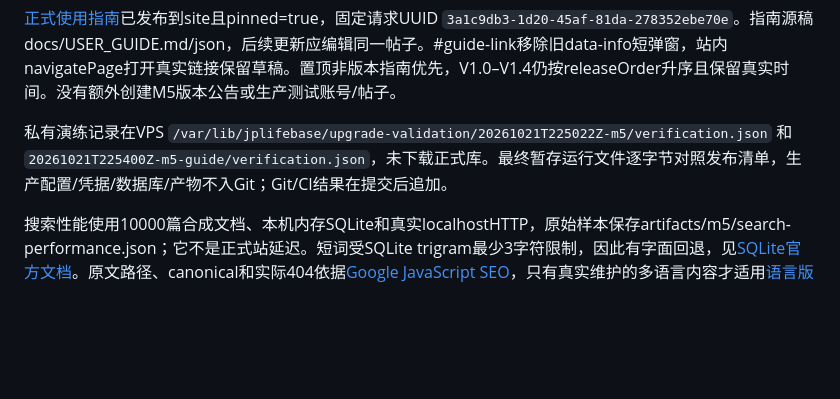
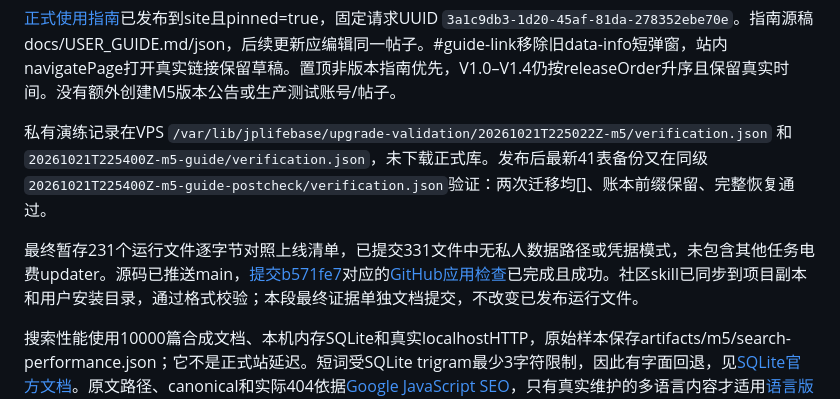
Before and after one commit to bysyfevan1996-alt/JP-Lifebase, a Markdown page: docs/M5_COMPLETION.md, the part around the change. Rendered like a GitHub page; blank space fills up the shorter version.

Commit message:
docs: record M5 CI and final restore evidence

```diff
--- a/docs/M5_COMPLETION.md
+++ b/docs/M5_COMPLETION.md
@@ -35,7 +35,9 @@ VPS Node24.21.0 / SQLite3.53.4 支持FTS5 trigram。合成旧库schema4的32原
 
 [正式使用指南](https://www.jp-lifebase.com/t/32122823-b43c-46b6-95ba-6625763f03c7)已发布到site且pinned=true，固定请求UUID `3a1c9db3-1d20-45af-81da-278352ebe70e`。指南源稿docs/USER_GUIDE.md/json，后续更新应编辑同一帖子。#guide-link移除旧data-info短弹窗，站内navigatePage打开真实链接保留草稿。置顶非版本指南优先，V1.0–V1.4仍按releaseOrder升序且保留真实时间。没有额外创建M5版本公告或生产测试账号/帖子。
 
-私有演练记录在VPS `/var/lib/jplifebase/upgrade-validation/20261021T225022Z-m5/verification.json` 和 `20261021T225400Z-m5-guide/verification.json`，未下载正式库。最终暂存运行文件逐字节对照发布清单，生产配置/凭据/数据库/产物不入Git；Git/CI结果在提交后追加。
+私有演练记录在VPS `/var/lib/jplifebase/upgrade-validation/20261021T225022Z-m5/verification.json` 和 `20261021T225400Z-m5-guide/verification.json`，未下载正式库。发布后最新41表备份又在同级`20261021T225400Z-m5-guide-postcheck/verification.json`验证：两次迁移均[]、账本前缀保留、完整恢复通过。
+
+最终暂存231个运行文件逐字节对照上线清单，已提交331文件中无私人数据路径或凭据模式，未包含其他任务电费updater。源码已推送main，[提交b571fe7](https://github.com/bysyfevan1996-alt/JP-Lifebase/commit/b571fe740833ac45b1307aecb1898fcf94c98484)对应的[GitHub应用检查](https://github.com/bysyfevan1996-alt/JP-Lifebase/actions/runs/39690191750)已完成且成功。社区skill已同步到项目副本和用户安装目录，通过格式校验；本段最终证据单独文档提交，不改变已发布运行文件。
 
 搜索性能使用10000篇合成文档、本机内存SQLite和真实localhostHTTP，原始样本保存artifacts/m5/search-performance.json；它不是正式站延迟。短词受SQLite trigram最少3字符限制，因此有字面回退，见[SQLite官方文档](https://www.sqlite.org/fts5.html#the_trigram_tokenizer)。原文路径、canonical和实际404依据[Google JavaScript SEO](https://developers.google.com/search/docs/crawling-indexing/javascript/javascript-seo-basics)，只有真实维护的多语言内容才适用[语言版本标记](https://developers.google.com/search/docs/specialty/international/localized-versions)。
 
```
